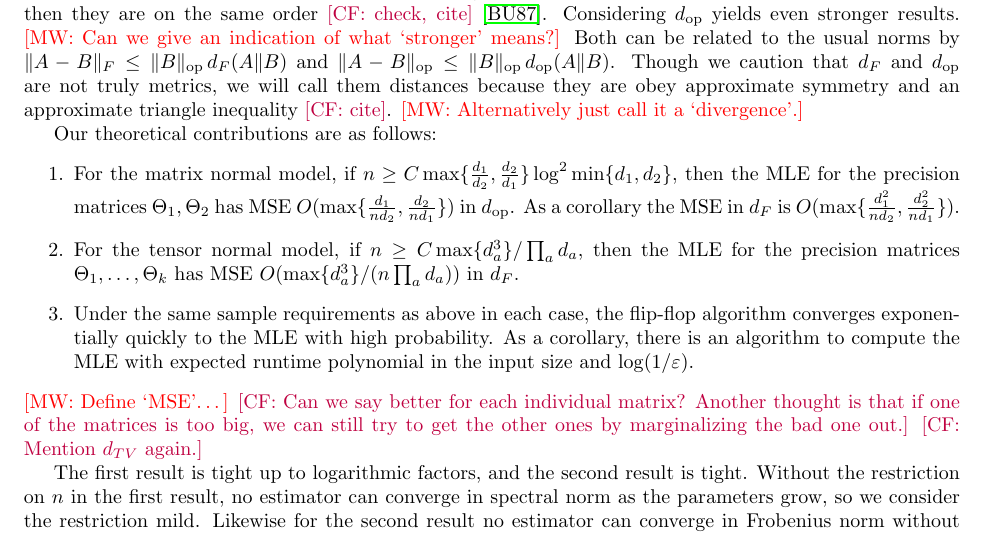
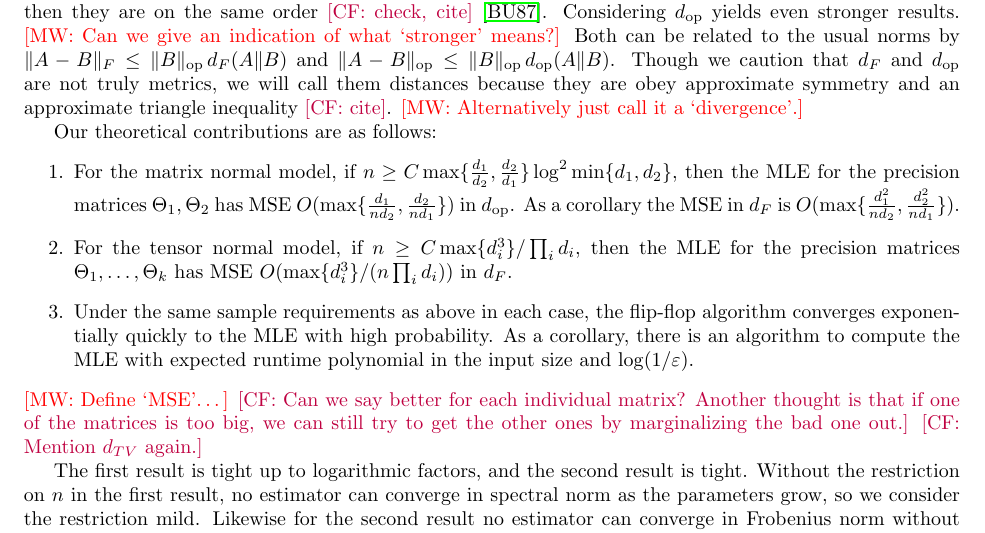
Before and after one commit to colefranks/MatrixNormalShrinkFlop, a LaTeX paper (tensor-mle.tex): part of page 4 of 39, cut so that both start at the same text. Compiled offline with pdfLaTeX.

Commit message:
maybe not

```diff
--- a/tensor-mle.tex
+++ b/tensor-mle.tex
@@ -203,7 +203,7 @@ Our theoretical contributions are as follows:
 As a corollary the MSE in $d_F$ is $O( \max \{ \frac{d_1^2}{nd_2}, \frac{d_2^2}{nd_1} \} )$.
 % \item For the matrix normal model, if $n \geq C (\max\{d_1^2,d_2^2\}/d_1 d_2) \log^2 d_1$, then the MLE for the precision matrices $\Theta_1, \Theta_2$ has MSE $O( \max\{ d_1^2, d_2^2 \}/ (n d_1 d_2) )$ in $d_{\op}$.
 % As a corollary the MSE in $d_F$ is $O( \max \{ d_1^3, d_2^3 \} / (nd_1d_2) )$.
-\item For the tensor normal model, if $n \geq C \max\{d_a^3\}/ \prod_a d_a$, then the MLE for the precision matrices $\Theta_1, \dots, \Theta_k$ has MSE $O(\max \{ d_a^3 \} / (n \prod_a d_a ) )$ in $d_F$.
+\item For the tensor normal model, if $n \geq C \max\{d_i^3\}/ \prod_i d_i$, then the MLE for the precision matrices $\Theta_1, \dots, \Theta_k$ has MSE $O(\max \{ d_i^3 \} / (n \prod_i d_i ) )$ in $d_F$.
 \item Under the same sample requirements as above in each case, the flip-flop algorithm converges exponentially quickly to the MLE with high probability. As a corollary, there is an algorithm to compute the MLE with expected runtime polynomial in the input size and $\log(1/\eps)$.
 \end{enumerate}
 \MW{Define `MSE'\dots}
```
